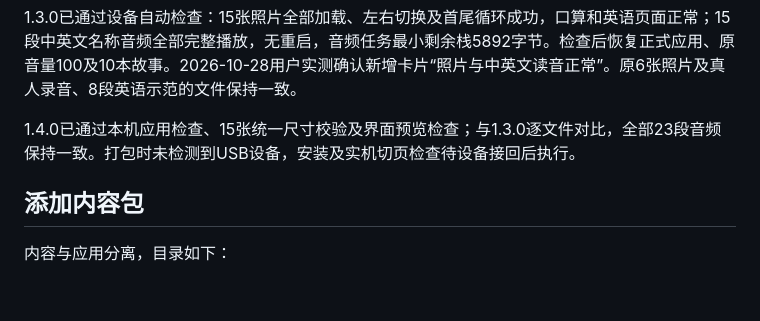
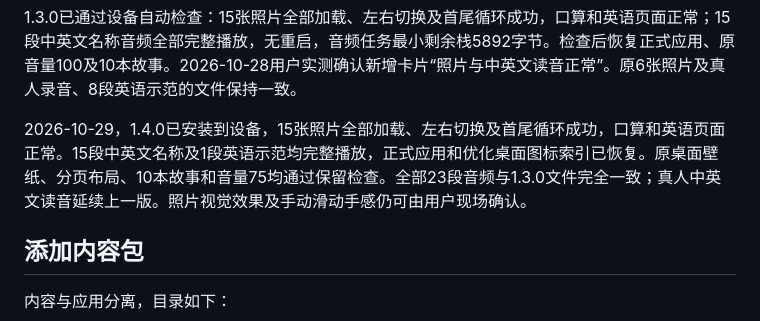
Before and after one commit to marius0603/esp32-brookesia-desktop, a Markdown page: codex-quota-monitor/LEARNING.md, the part around the change. GitHub-like rendering; blank space fills up the shorter version.

Commit message:
docs: record landscape animal card device verification

```diff
--- a/codex-quota-monitor/LEARNING.md
+++ b/codex-quota-monitor/LEARNING.md
@@ -29,7 +29,7 @@
 
 1.3.0已通过设备自动检查：15张照片全部加载、左右切换及首尾循环成功，口算和英语页面正常；15段中英文名称音频全部完整播放，无重启，音频任务最小剩余栈5892字节。检查后恢复正式应用、原音量100及10本故事。2026-10-28用户实测确认新增卡片“照片与中英文读音正常”。原6张照片及真人录音、8段英语示范的文件保持一致。
 
-1.4.0已通过本机应用检查、15张统一尺寸校验及界面预览检查；与1.3.0逐文件对比，全部23段音频保持一致。打包时未检测到USB设备，安装及实机切页检查待设备接回后执行。
+2026-10-29，1.4.0已安装到设备，15张照片全部加载、左右切换及首尾循环成功，口算和英语页面正常。15段中英文名称及1段英语示范均完整播放，正式应用和优化桌面图标索引已恢复。原桌面壁纸、分页布局、10本故事和音量75均通过保留检查。全部23段音频与1.3.0文件完全一致；真人中英文读音延续上一版。照片视觉效果及手动滑动手感仍可由用户现场确认。
 
 ## 添加内容包
 
```
Also changed, not shown: CHANGELOG.md (+1 -0 lines).
